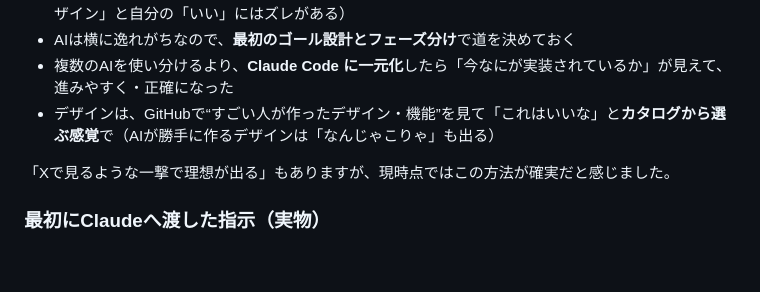
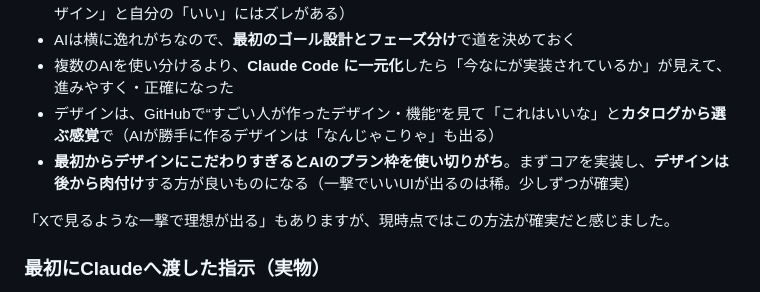
Before and after one commit to shoujiki-panman/minitwitter-x, a Markdown page: README.md, the part around the change. Rendered like a GitHub page; blank space fills up the shorter version.

Commit message:
READMEに追記: デザインこだわりすぎはプラン枠を消費、コア優先で後から肉付け
Co-Authored-By: Claude Opus 4.8 <noreply@anthropic.com>

```diff
--- a/README.md
+++ b/README.md
@@ -52,6 +52,7 @@ https://shoujiki-panman.github.io/minitwitter-x/
 - AIは横に逸れがちなので、**最初のゴール設計とフェーズ分け**で道を決めておく
 - 複数のAIを使い分けるより、**Claude Code に一元化**したら「今なにが実装されているか」が見えて、進みやすく・正確になった
 - デザインは、GitHubで“すごい人が作ったデザイン・機能”を見て「これはいいな」と**カタログから選ぶ感覚**で（AIが勝手に作るデザインは「なんじゃこりゃ」も出る）
+- **最初からデザインにこだわりすぎるとAIのプラン枠を使い切りがち**。まずコアを実装し、**デザインは後から肉付け**する方が良いものになる（一撃でいいUIが出るのは稀。少しずつが確実）
 
 「Xで見るような一撃で理想が出る」もありますが、現時点ではこの方法が確実だと感じました。
 
```
